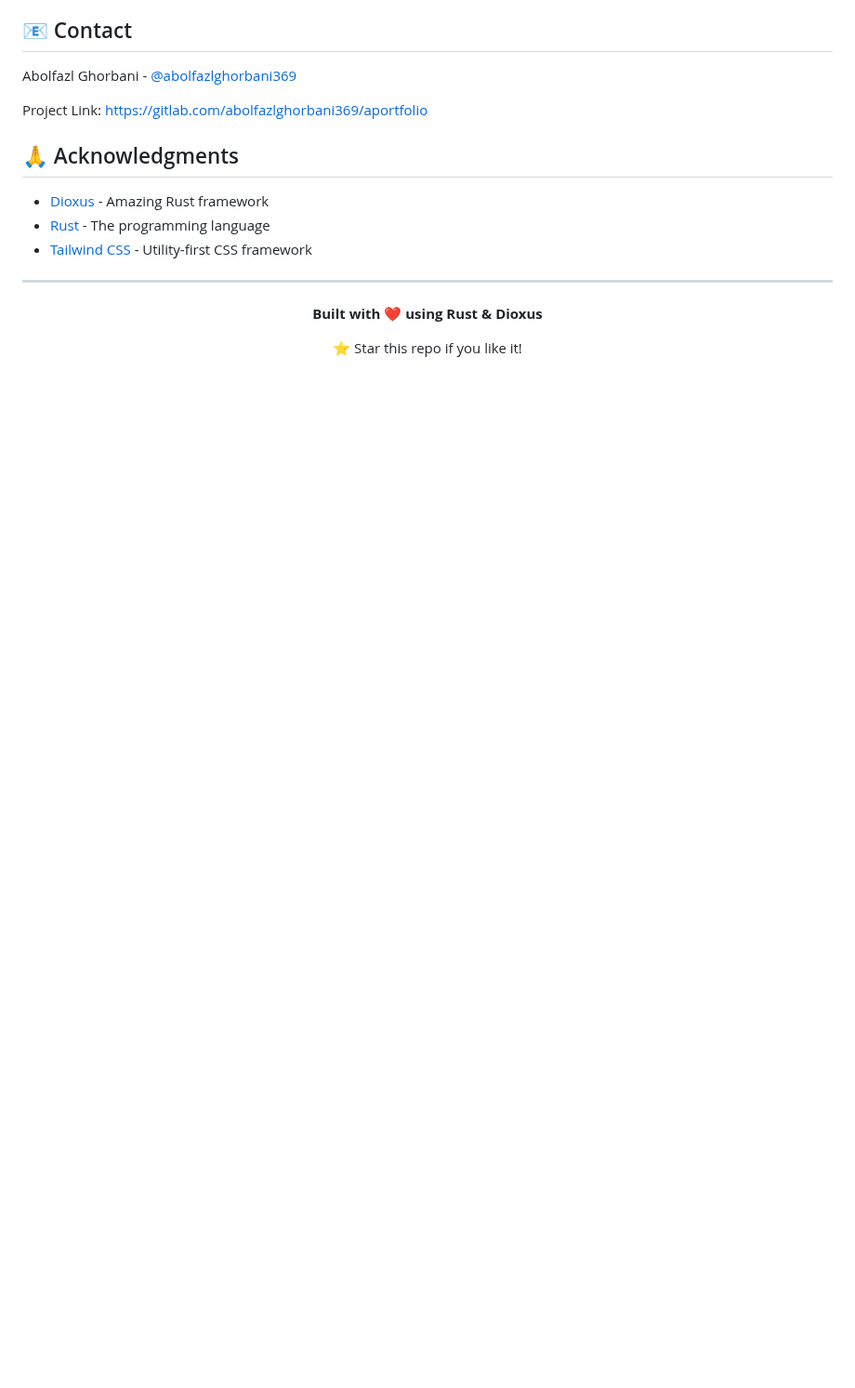
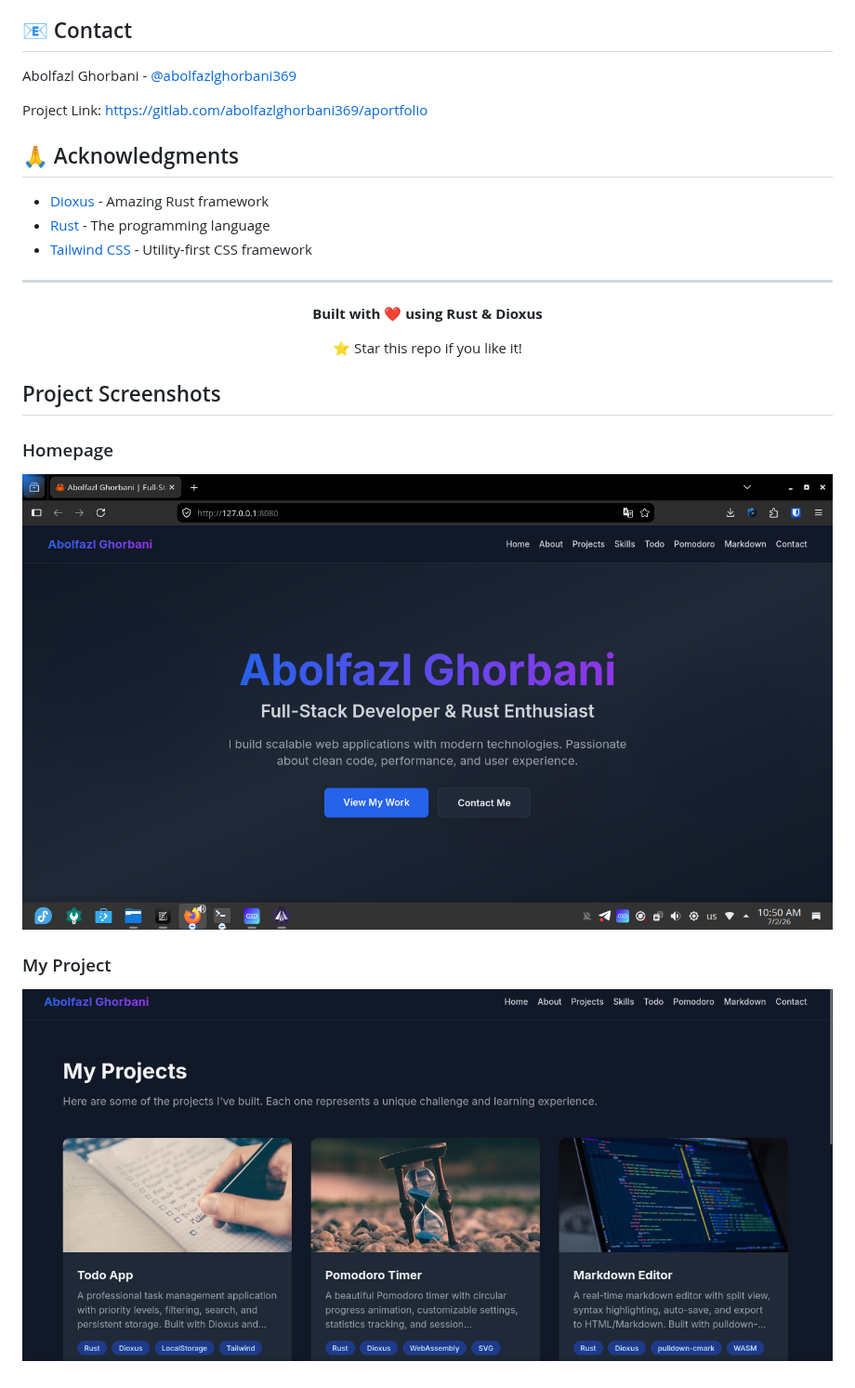
Before and after one commit to aghorbani84/rustam, a Markdown page: README.md, the part around the change. Shown at 93% size. GitHub-like rendering; pictures changed too: assets/homepage.png (added), assets/myproject.png (added); blank space fills up the shorter version.

```diff
--- a/README.md
+++ b/README.md
@@ -214,3 +214,11 @@ Project Link: [https://gitlab.com/abolfazlghorbani369/aportfolio](https://gitlab
 ⭐ Star this repo if you like it!
 
 </div>
+
+## Project Screenshots
+
+### Homepage
+![Homepage](assets/homepage.png)
+
+### My Project
+![My Project](assets/myproject.png)
```
Also changed, not shown: 1 other file.
